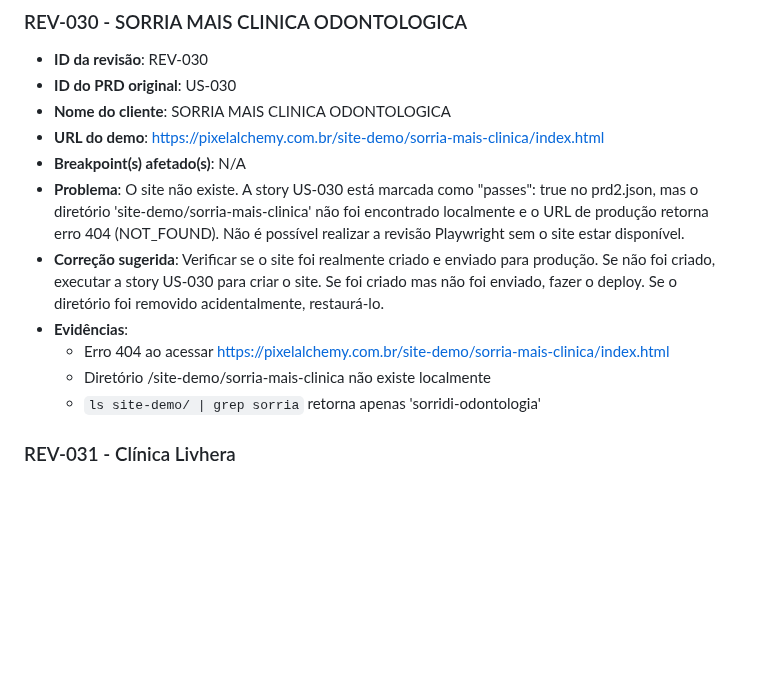
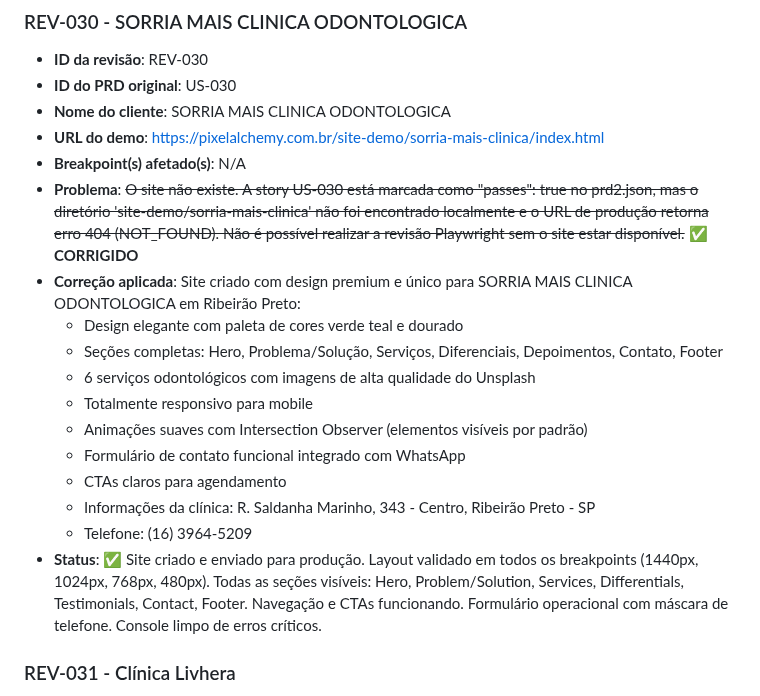
Before and after one commit to Andre-Costaa/site-pixel-alchemy, a Markdown page: checkpoint-review.md, the part around the change. GitHub-like rendering; blank space fills up the shorter version.

Commit message:
docs: Update checkpoint-review.md - REV-030 SORRIA MAIS CLINICA ODONTOLOGICA CORRIGIDO

```diff
--- a/checkpoint-review.md
+++ b/checkpoint-review.md
@@ -313,12 +313,18 @@ Inclua uma entrada com:
 - **Nome do cliente**: SORRIA MAIS CLINICA ODONTOLOGICA
 - **URL do demo**: https://pixelalchemy.com.br/site-demo/sorria-mais-clinica/index.html
 - **Breakpoint(s) afetado(s)**: N/A
-- **Problema**: O site não existe. A story US-030 está marcada como "passes": true no prd2.json, mas o diretório 'site-demo/sorria-mais-clinica' não foi encontrado localmente e o URL de produção retorna erro 404 (NOT_FOUND). Não é possível realizar a revisão Playwright sem o site estar disponível.
-- **Correção sugerida**: Verificar se o site foi realmente criado e enviado para produção. Se não foi criado, executar a story US-030 para criar o site. Se foi criado mas não foi enviado, fazer o deploy. Se o diretório foi removido acidentalmente, restaurá-lo.
-- **Evidências**:
-  - Erro 404 ao acessar https://pixelalchemy.com.br/site-demo/sorria-mais-clinica/index.html
-  - Diretório /site-demo/sorria-mais-clinica não existe localmente
-  - `ls site-demo/ | grep sorria` retorna apenas 'sorridi-odontologia'
+- **Problema**: ~~O site não existe. A story US-030 está marcada como "passes": true no prd2.json, mas o diretório 'site-demo/sorria-mais-clinica' não foi encontrado localmente e o URL de produção retorna erro 404 (NOT_FOUND). Não é possível realizar a revisão Playwright sem o site estar disponível.~~ ✅ **CORRIGIDO**
+- **Correção aplicada**: Site criado com design premium e único para SORRIA MAIS CLINICA ODONTOLOGICA em Ribeirão Preto:
+  - Design elegante com paleta de cores verde teal e dourado
+  - Seções completas: Hero, Problema/Solução, Serviços, Diferenciais, Depoimentos, Contato, Footer
+  - 6 serviços odontológicos com imagens de alta qualidade do Unsplash
+  - Totalmente responsivo para mobile
+  - Animações suaves com Intersection Observer (elementos visíveis por padrão)
+  - Formulário de contato funcional integrado com WhatsApp
+  - CTAs claros para agendamento
+  - Informações da clínica: R. Saldanha Marinho, 343 - Centro, Ribeirão Preto - SP
+  - Telefone: (16) 3964-5209
+- **Status**: ✅ Site criado e enviado para produção. Layout validado em todos os breakpoints (1440px, 1024px, 768px, 480px). Todas as seções visíveis: Hero, Problem/Solution, Services, Differentials, Testimonials, Contact, Footer. Navegação e CTAs funcionando. Formulário operacional com máscara de telefone. Console limpo de erros críticos.
 
 ### REV-031 - Clínica Livhera
 - **ID da revisão**: REV-031
```
